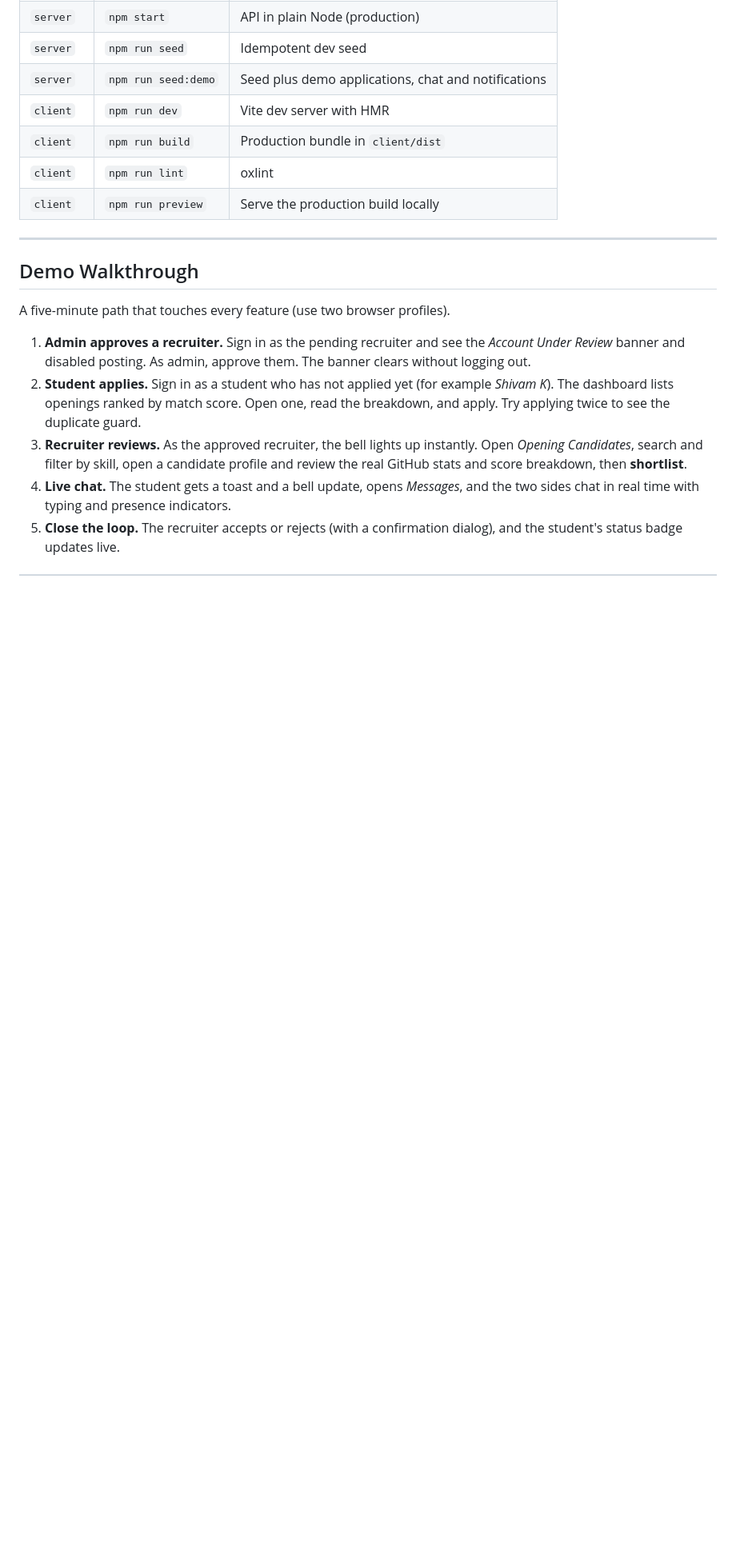
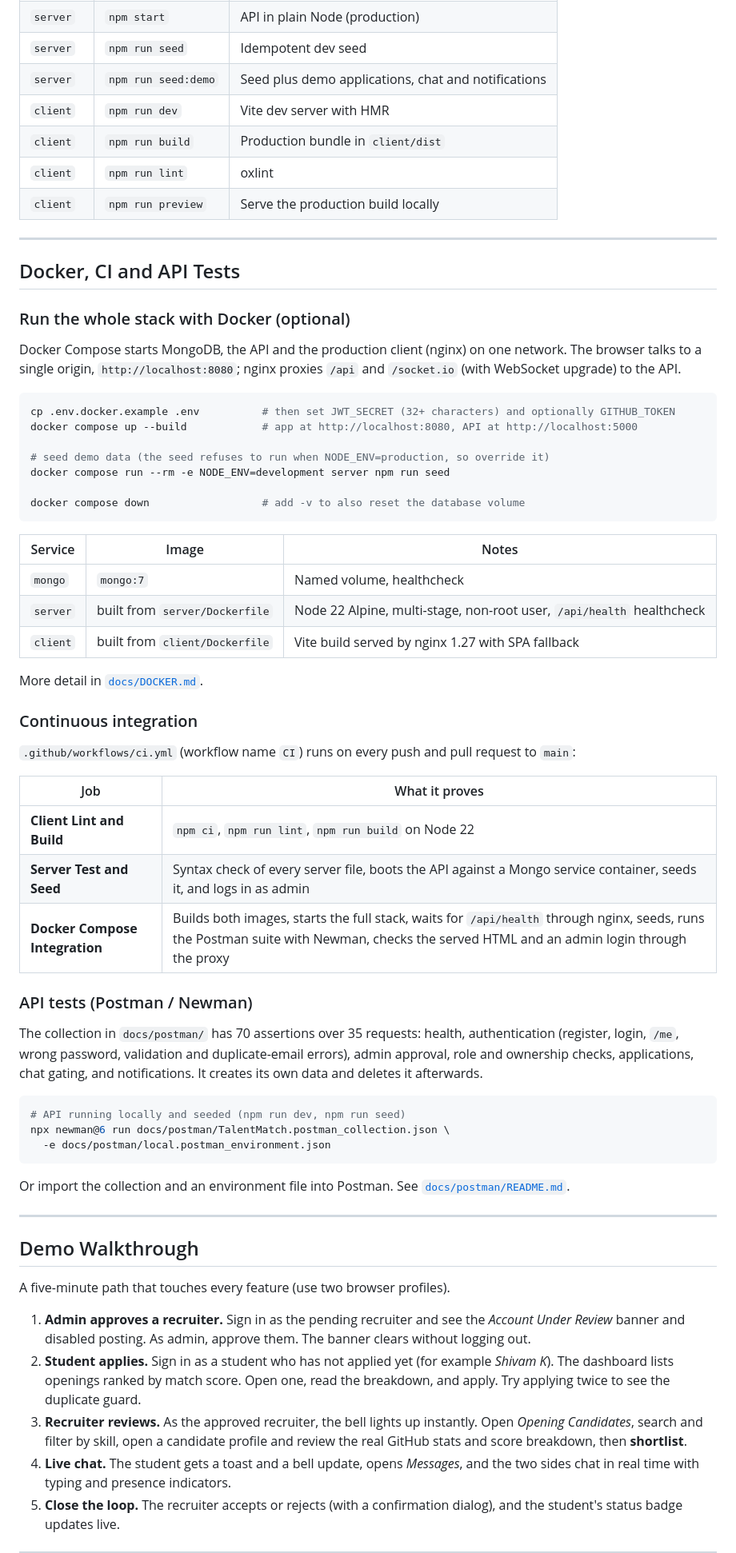
Before and after one commit to Ashutosh-ves/TalentMatch, a Markdown page: README.md, the part around one of its changes. Shown at 80% size. GitHub-like rendering; blank space fills up the shorter version.

````diff
--- a/README.md
+++ b/README.md
@@ -547,6 +562,54 @@ Open **http://localhost:5173** and use `localhost`, not `127.0.0.1`, because COR
 
 ---
 
+## Docker, CI and API Tests
+
+### Run the whole stack with Docker (optional)
+
+Docker Compose starts MongoDB, the API and the production client (nginx) on one network. The browser talks to a single origin, `http://localhost:8080`; nginx proxies `/api` and `/socket.io` (with WebSocket upgrade) to the API.
+
+```bash
+cp .env.docker.example .env          # then set JWT_SECRET (32+ characters) and optionally GITHUB_TOKEN
+docker compose up --build            # app at http://localhost:8080, API at http://localhost:5000
+
+# seed demo data (the seed refuses to run when NODE_ENV=production, so override it)
+docker compose run --rm -e NODE_ENV=development server npm run seed
+
+docker compose down                  # add -v to also reset the database volume
+```
+
+| Service | Image | Notes |
+|---|---|---|
+| `mongo` | `mongo:7` | Named volume, healthcheck |
+| `server` | built from `server/Dockerfile` | Node 22 Alpine, multi-stage, non-root user, `/api/health` healthcheck |
+| `client` | built from `client/Dockerfile` | Vite build served by nginx 1.27 with SPA fallback |
+
+More detail in [`docs/DOCKER.md`](docs/DOCKER.md).
+
+### Continuous integration
+
+`.github/workflows/ci.yml` (workflow name `CI`) runs on every push and pull request to `main`:
+
+| Job | What it proves |
+|---|---|
+| **Client Lint and Build** | `npm ci`, `npm run lint`, `npm run build` on Node 22 |
+| **Server Test and Seed** | Syntax check of every server file, boots the API against a Mongo service container, seeds it, and logs in as admin |
+| **Docker Compose Integration** | Builds both images, starts the full stack, waits for `/api/health` through nginx, seeds, runs the Postman suite with Newman, checks the served HTML and an admin login through the proxy |
+
+### API tests (Postman / Newman)
+
+The collection in `docs/postman/` has 70 assertions over 35 requests: health, authentication (register, login, `/me`, wrong password, validation and duplicate-email errors), admin approval, role and ownership checks, applications, chat gating, and notifications. It creates its own data and deletes it afterwards.
+
+```bash
+# API running locally and seeded (npm run dev, npm run seed)
+npx newman@6 run docs/postman/TalentMatch.postman_collection.json \
+  -e docs/postman/local.postman_environment.json
+```
+
+Or import the collection and an environment file into Postman. See [`docs/postman/README.md`](docs/postman/README.md).
+
+---
+
 ## Demo Walkthrough
 
 A five-minute path that touches every feature (use two browser profiles).
````
Also changed, not shown: other parts of README.md (+76 -50 lines), docs/screenshots/candidate-profile.png, docs/screenshots/interview-chat.png, 2 other files.
